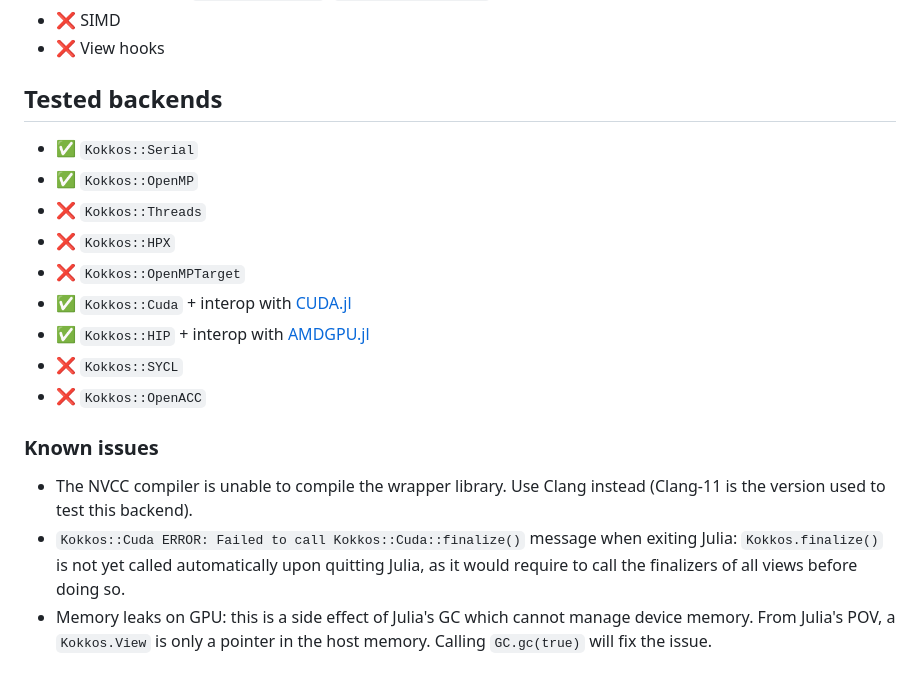
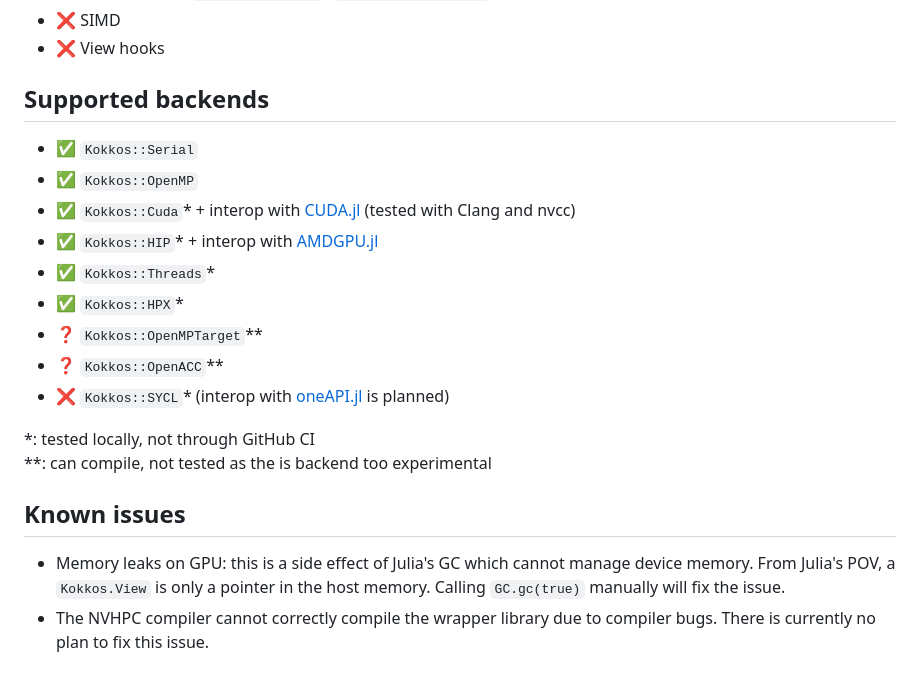
Before and after one commit to Keluaa/Kokkos.jl, a Markdown page: README.md, the part around the change. Drawn GitHub-style.

```diff
--- a/README.md
+++ b/README.md
@@ -47,25 +47,24 @@ All Kokkos backends should be supported by this package, but not all of them wer
 * :x: SIMD
 * :x: View hooks
 
-## Tested backends
+## Supported backends
 
 * :white_check_mark: `Kokkos::Serial`
 * :white_check_mark: `Kokkos::OpenMP`
-* :x: `Kokkos::Threads`
-* :x: `Kokkos::HPX`
-* :x: `Kokkos::OpenMPTarget`
-* :white_check_mark: `Kokkos::Cuda` + interop with [CUDA.jl](https://github.com/JuliaGPU/CUDA.jl)
-* :white_check_mark: `Kokkos::HIP` + interop with [AMDGPU.jl](https://github.com/JuliaGPU/AMDGPU.jl)
-* :x: `Kokkos::SYCL`
-* :x: `Kokkos::OpenACC`
+* :white_check_mark: `Kokkos::Cuda`* + interop with [CUDA.jl](https://github.com/JuliaGPU/CUDA.jl) (tested with Clang and nvcc)
+* :white_check_mark: `Kokkos::HIP`* + interop with [AMDGPU.jl](https://github.com/JuliaGPU/AMDGPU.jl)
+* :white_check_mark: `Kokkos::Threads`*
+* :white_check_mark: `Kokkos::HPX`*
+* :question: `Kokkos::OpenMPTarget`**
+* :question: `Kokkos::OpenACC`**
+* :x: `Kokkos::SYCL`* (interop with [oneAPI.jl](https://github.com/JuliaGPU/oneAPI.jl) is planned)
 
-### Known issues
+\*: tested locally, not through GitHub CI
+<br>**: can compile, not tested as the is backend too experimental
 
-* The NVCC compiler is unable to compile the wrapper library. Use Clang instead (Clang-11 is the
-version used to test this backend).
-* `Kokkos::Cuda ERROR: Failed to call Kokkos::Cuda::finalize()` message when exiting Julia:
-`Kokkos.finalize()` is not yet called automatically upon quitting Julia, as it would require to call
-the finalizers of all views before doing so.
+## Known issues
+
 * Memory leaks on GPU: this is a side effect of Julia's GC which cannot manage device memory. From
-Julia's POV, a `Kokkos.View` is only a pointer in the host memory. Calling `GC.gc(true)` will fix the
-issue.
+Julia's POV, a `Kokkos.View` is only a pointer in the host memory. Calling `GC.gc(true)` manually
+will fix the issue.
+* The NVHPC compiler cannot correctly compile the wrapper library due to compiler bugs. There is currently no plan to fix this issue.
```
